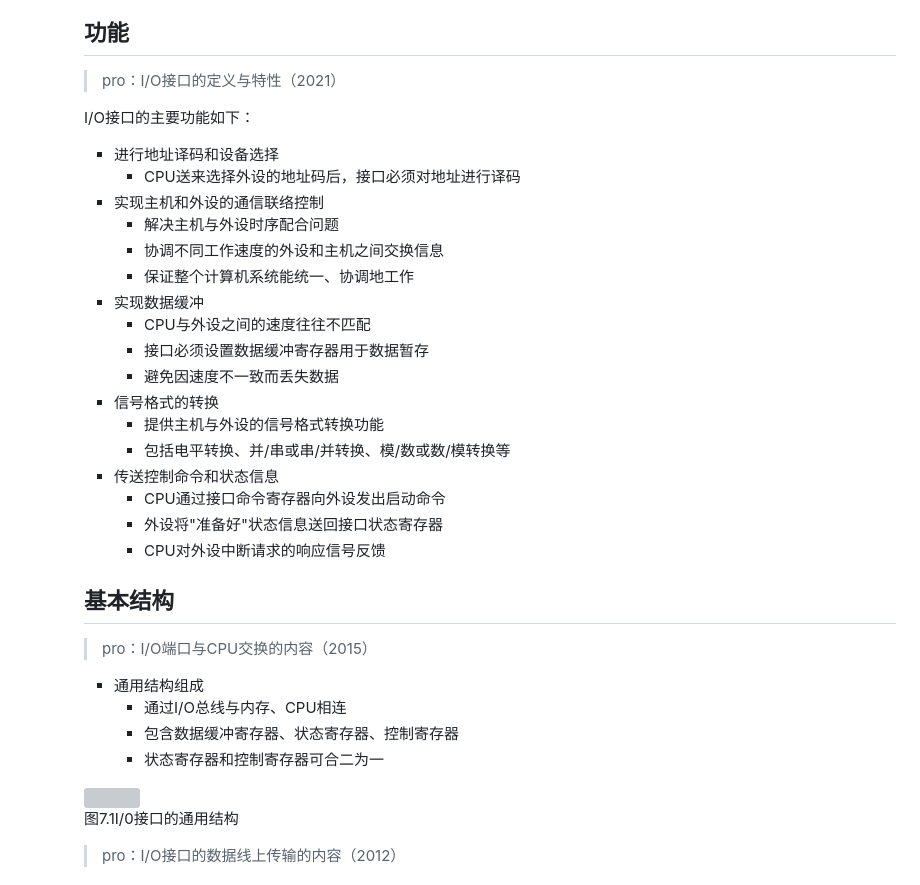
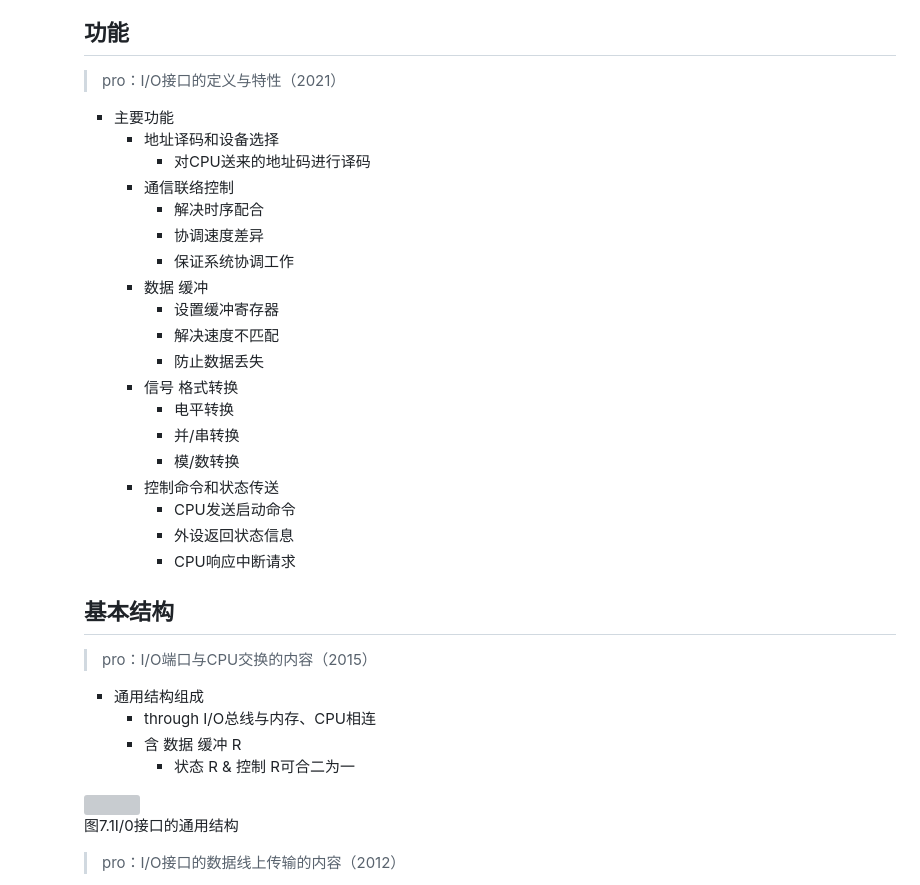
Before and after one commit to bluejedis/5wd_note, a Markdown page: re_/计组/输入输出系统.md, the part around the change printed below. GitHub-like rendering; grey boxes are pictures that could not be loaded.

```diff
--- a/re_/计组/输入输出系统.md
+++ b/re_/计组/输入输出系统.md
@@ -176,34 +176,34 @@
 
 >pro：I/O接口的定义与特性（2021）
 
-I/O接口的主要功能如下：
 
-- 进行地址译码和设备选择
-  - CPU送来选择外设的地址码后，接口必须对地址进行译码
-- 实现主机和外设的通信联络控制
-  - 解决主机与外设时序配合问题
-  - 协调不同工作速度的外设和主机之间交换信息
-  - 保证整个计算机系统能统一、协调地工作
-- 实现数据缓冲
-  - CPU与外设之间的速度往往不匹配
-  - 接口必须设置数据缓冲寄存器用于数据暂存
-  - 避免因速度不一致而丢失数据
-- 信号格式的转换
-  - 提供主机与外设的信号格式转换功能
-  - 包括电平转换、并/串或串/并转换、模/数或数/模转换等
-- 传送控制命令和状态信息
-  - CPU通过接口命令寄存器向外设发出启动命令
-  - 外设将"准备好"状态信息送回接口状态寄存器
-  - CPU对外设中断请求的响应信号反馈
-
+- 主要功能
+  - <span style="color: DarkRed;">地址</span>译码和设备选择
+    - 对CPU送来的地址码进行译码
+  -  <span style="color: Gold;">通信</span>联络控制
+       - 解决时序配合
+       - 协调速度差异
+       - 保证系统协调工作
+  - <span style="color: LightSkyBlue;">数据</span> <span style="color: Gold;">缓冲</span>
+    - 设置缓冲寄存器
+    - 解决速度不匹配
+    - 防止数据丢失
+  -  <span style="color: Gold;">信号</span> <span style="color: GreenYellow;">格式</span>转换
+       - 电平转换
+       - 并/串转换
+       - 模/数转换
+  - 控制命令和状态传送
+    - CPU发送启动命令
+    - 外设返回状态信息
+    - CPU响应中断请求
 ##  <span style="color: silver;">基本<span style="color: LimeGreen;">结构</span>
 
 >pro：I/O端口与CPU交换的内容（2015）
 
 - 通用结构组成
-  - 通过I/O总线与内存、CPU相连
-  - 包含数据缓冲寄存器、状态寄存器、控制寄存器
-  - 状态寄存器和控制寄存器可合二为一
+  - through I/O总线与内存、CPU相连
+  - 含 <span style="color: LightSkyBlue;">数据</span> <span style="color: Gold;">缓冲</span> <span style="color: LimeGreen;">R</span>
+    -  <span style="color: Gold;">状态</span> <span style="color: LimeGreen;">R</span> &  <span style="color: Gold;">控制</span> <span style="color: LimeGreen;">R</span>可合二为一
 
 ![](https://cdn-mineru.openxlab.org.cn/model-mineru/prod/75e5c6546b9bbbf454e784b0b1efb00c038b494907e65ad7039f2432158a0fc4.jpg)
 图7.1I/0接口的通用结构
```
Also changed, not shown: other parts of re_/计组/输入输出系统.md (+8 -8 lines), 2 other files.
